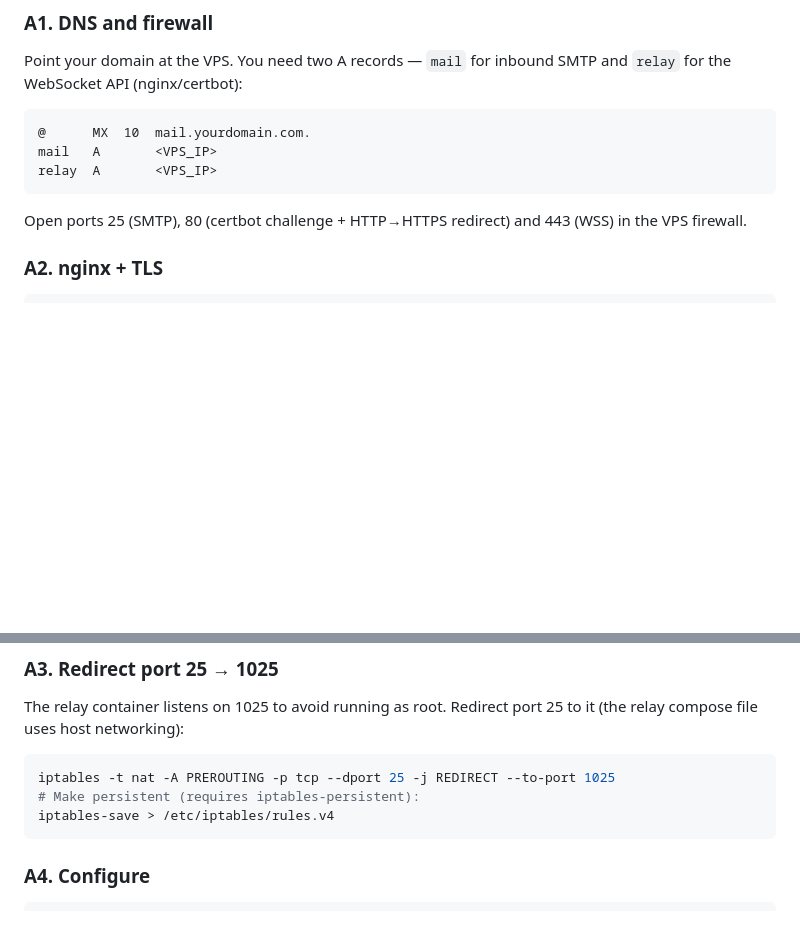
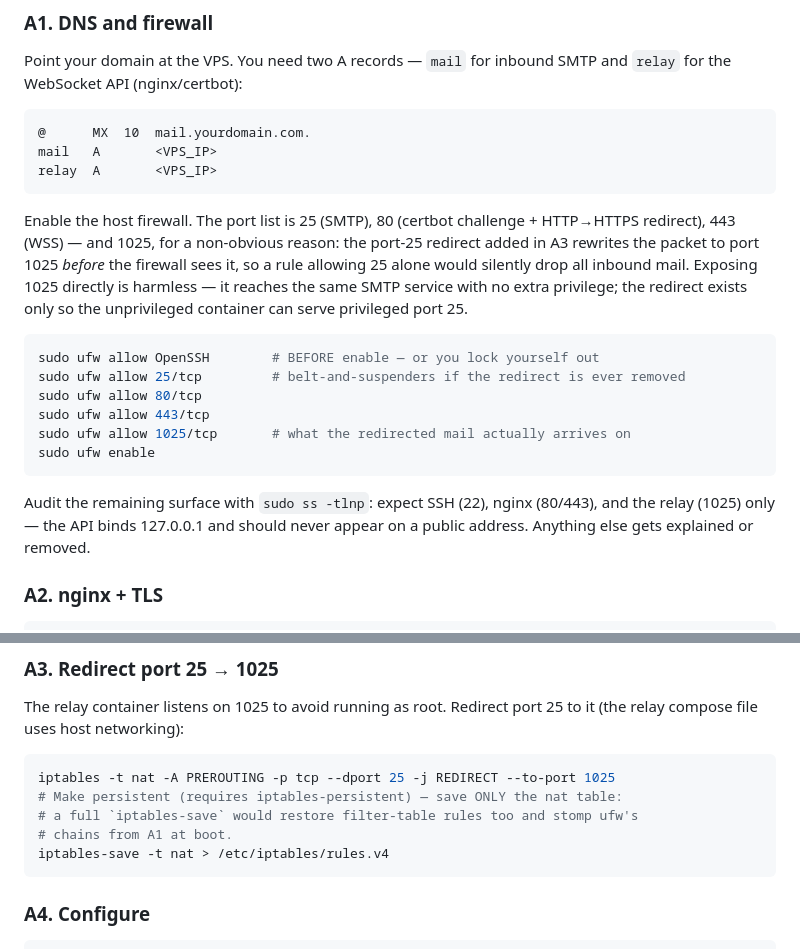
Before and after one commit to wbratley/chameleon, a Markdown page: docs/setup.md, 2 parts joined by grey strips. Drawn GitHub-style; blank space fills up the shorter version.

Commit message:
docs(setup): concrete ufw section; persist only the nat table
A1 said 'open ports in the VPS firewall' without commands. Spell out
ufw with the two traps that bite in practice: allow SSH before enable
(lockout), and allow 1025 because the A3 REDIRECT rewrites the port
before the filter table sees it (allowing 25 alone silently drops all
inbound mail). A3 now saves only the nat table so netfilter-persistent
doesn't stomp ufw's filter chains at boot.

````diff
--- a/docs/setup.md
+++ b/docs/setup.md
@@ -80,8 +80,26 @@ mail   A       <VPS_IP>
 relay  A       <VPS_IP>
 ```
 
-Open ports 25 (SMTP), 80 (certbot challenge + HTTP→HTTPS redirect) and 443
-(WSS) in the VPS firewall.
+Enable the host firewall. The port list is 25 (SMTP), 80 (certbot challenge +
+HTTP→HTTPS redirect), 443 (WSS) — and 1025, for a non-obvious reason: the
+port-25 redirect added in A3 rewrites the packet to port 1025 *before* the
+firewall sees it, so a rule allowing 25 alone would silently drop all inbound
+mail. Exposing 1025 directly is harmless — it reaches the same SMTP service
+with no extra privilege; the redirect exists only so the unprivileged
+container can serve privileged port 25.
+
+```bash
+sudo ufw allow OpenSSH        # BEFORE enable — or you lock yourself out
+sudo ufw allow 25/tcp         # belt-and-suspenders if the redirect is ever removed
+sudo ufw allow 80/tcp
+sudo ufw allow 443/tcp
+sudo ufw allow 1025/tcp       # what the redirected mail actually arrives on
+sudo ufw enable
+```
+
+Audit the remaining surface with `sudo ss -tlnp`: expect SSH (22), nginx
+(80/443), and the relay (1025) only — the API binds 127.0.0.1 and should
+never appear on a public address. Anything else gets explained or removed.
 
 ### A2. nginx + TLS
 
@@ -104,8 +122,10 @@ to it (the relay compose file uses host networking):
 
 ```bash
 iptables -t nat -A PREROUTING -p tcp --dport 25 -j REDIRECT --to-port 1025
-# Make persistent (requires iptables-persistent):
-iptables-save > /etc/iptables/rules.v4
+# Make persistent (requires iptables-persistent) — save ONLY the nat table:
+# a full `iptables-save` would restore filter-table rules too and stomp ufw's
+# chains from A1 at boot.
+iptables-save -t nat > /etc/iptables/rules.v4
 ```
 
 ### A4. Configure
````
